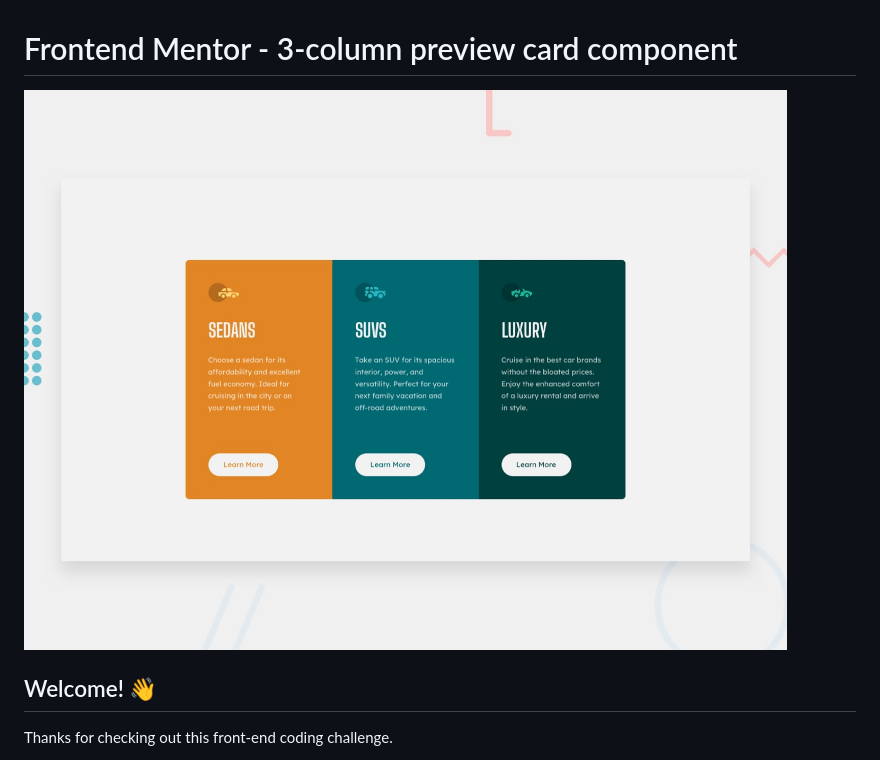
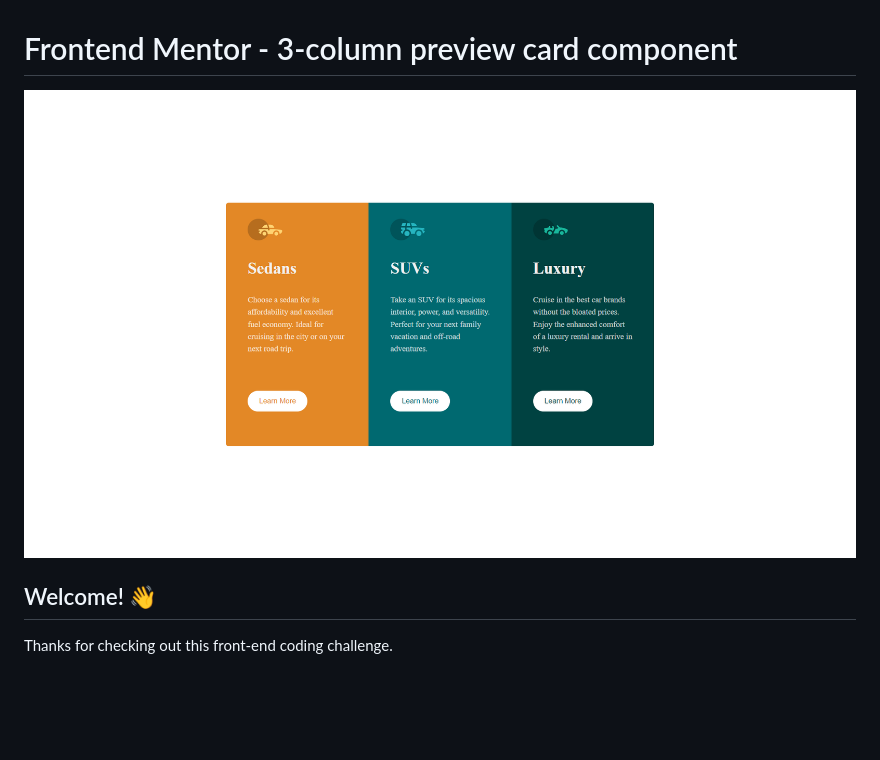
Before and after one commit to Prakhar-99/frontend-mentor-project.github.io, a Markdown page: README.md, the part around the change. Rendered like a GitHub page; pictures changed too: design/card-component.png (added); blank space fills up the shorter version.

```diff
--- a/README.md
+++ b/README.md
@@ -1,6 +1,6 @@
 # Frontend Mentor - 3-column preview card component
 
-![Design preview for the 3-column preview card component coding challenge](./design/desktop-preview.jpg)
+![Design preview for the 3-column preview card component coding challenge](./design/card-component.png)
 
 ## Welcome! 👋
 
```
Also changed, not shown: 1 other file.
